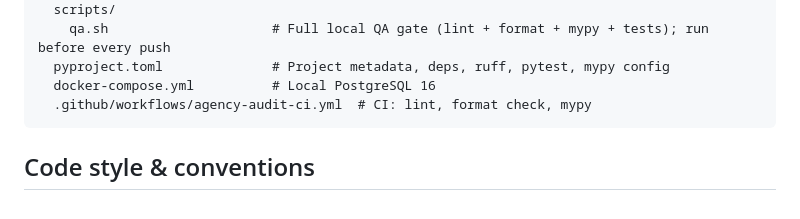
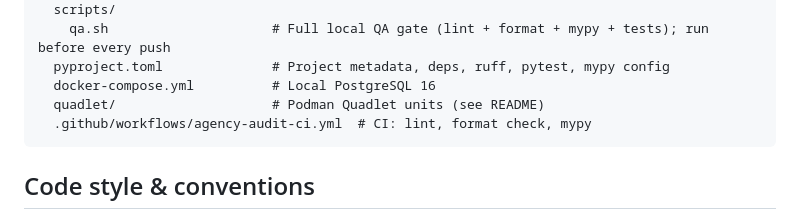
Before and after one commit to code-lab-eu/agency-audit, a Markdown page: AGENTS.md, the part around the change. Drawn GitHub-style.

````diff
--- a/AGENTS.md
+++ b/AGENTS.md
@@ -177,6 +177,7 @@ agency-audit/
     qa.sh                     # Full local QA gate (lint + format + mypy + tests); run before every push
   pyproject.toml              # Project metadata, deps, ruff, pytest, mypy config
   docker-compose.yml          # Local PostgreSQL 16
+  quadlet/                    # Podman Quadlet units (see README)
   .github/workflows/agency-audit-ci.yml  # CI: lint, format check, mypy
 ```
 
````
Also changed, not shown: README.md (+8 -0 lines).
